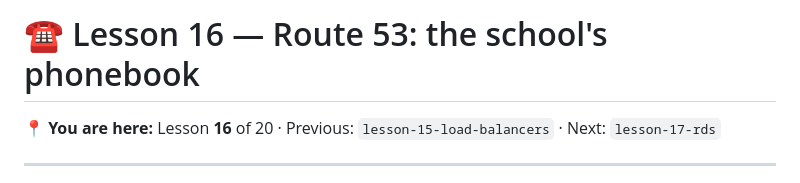
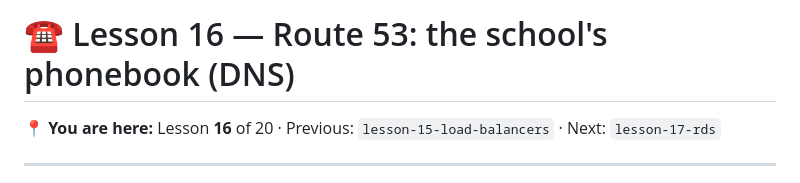
Before and after one commit to BaluRaut/learn-aws-school, a Markdown page: lessons/16-route53/README.md, the part around the change. Rendered like a GitHub page.

```diff
--- a/lessons/16-route53/README.md
+++ b/lessons/16-route53/README.md
@@ -1,4 +1,4 @@
-# ☎️ Lesson 16 — Route 53: the school's phonebook
+# ☎️ Lesson 16 — Route 53: the school's phonebook (DNS)
 
 **📍 You are here:** Lesson **16** of 20 · Previous: `lesson-15-load-balancers` · Next: `lesson-17-rds`
 
```
Also changed, not shown: lessons/14-s3/README.md (+5 -5 lines), lessons/15-load-balancers/README.md (+1 -1 lines).
